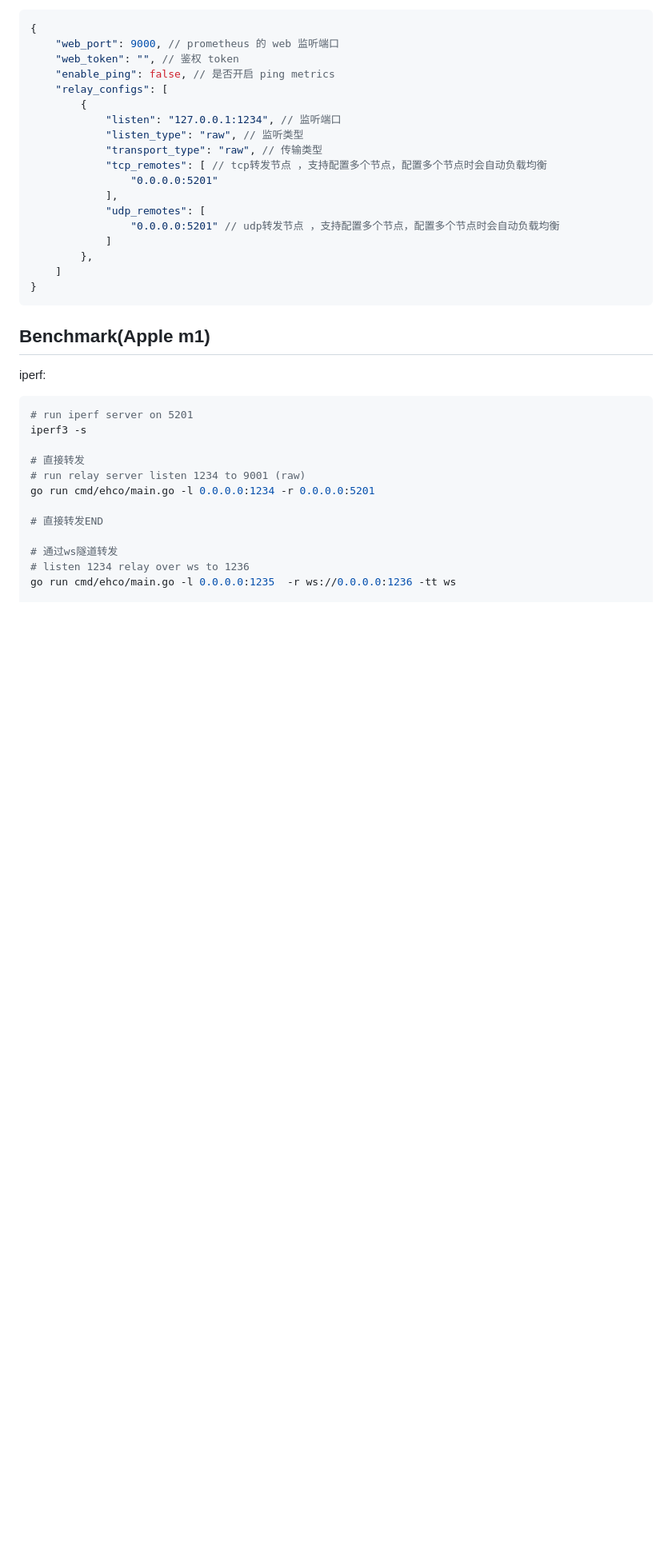
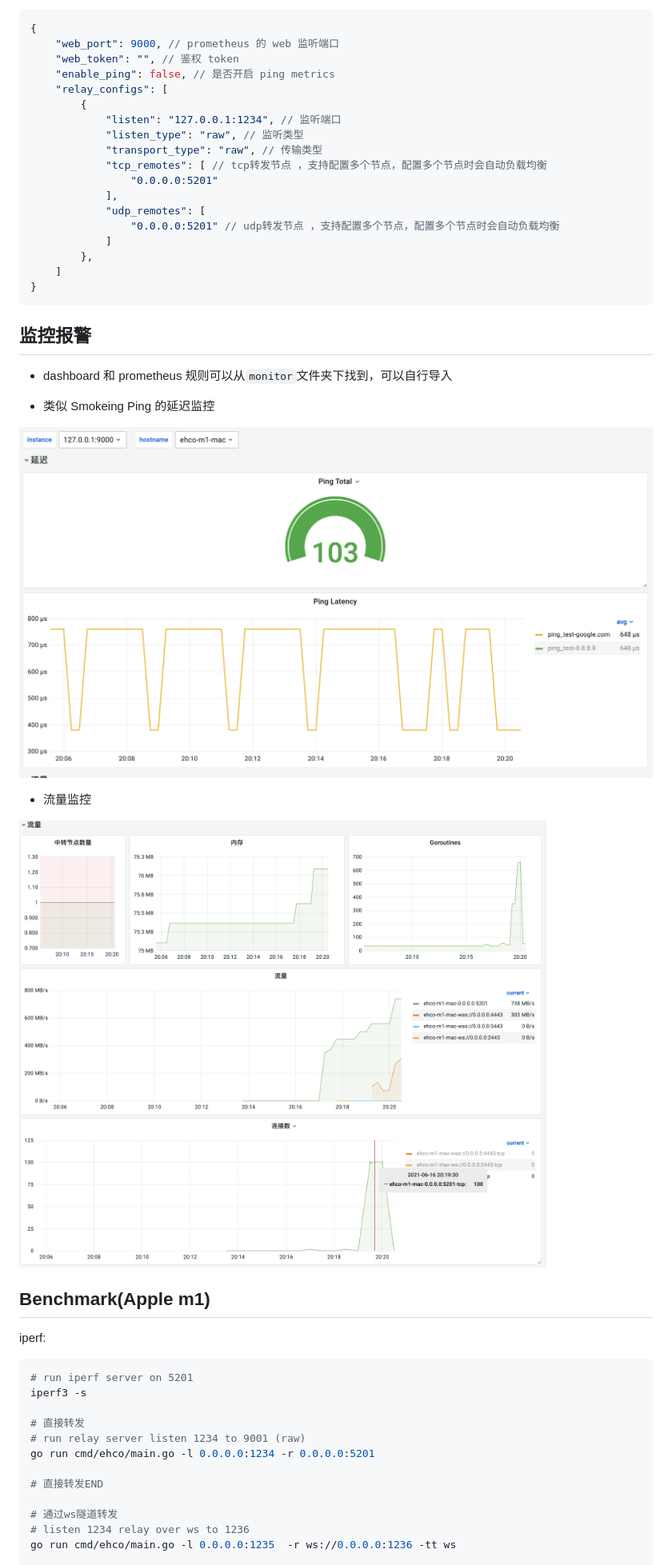
Before and after one commit to Ehco1996/ehco, a Markdown page: README.md, the part around the change printed below. Shown: that part at 80% size. Drawn GitHub-style; pictures changed too: monitor/ping.png (added), monitor/traffic.png (added); blank space fills up the shorter version.

Commit message:
*: add monitor

````diff
--- a/README.md
+++ b/README.md
@@ -97,6 +98,20 @@ go get -u "github.com/Ehco1996/ehco/cmd/ehco"
     ]
 }
 ```
+
+## 监控报警
+
+* dashboard 和 prometheus 规则可以从`monitor`文件夹下找到，可以自行导入
+
+
+* 类似 Smokeing Ping 的延迟监控
+
+![](monitor/ping.png)
+
+* 流量监控
+
+![](monitor/traffic.png)
+
 
 ## Benchmark(Apple m1)
 
````
Also changed, not shown: other parts of README.md (+2 -1 lines), 3 other files.
